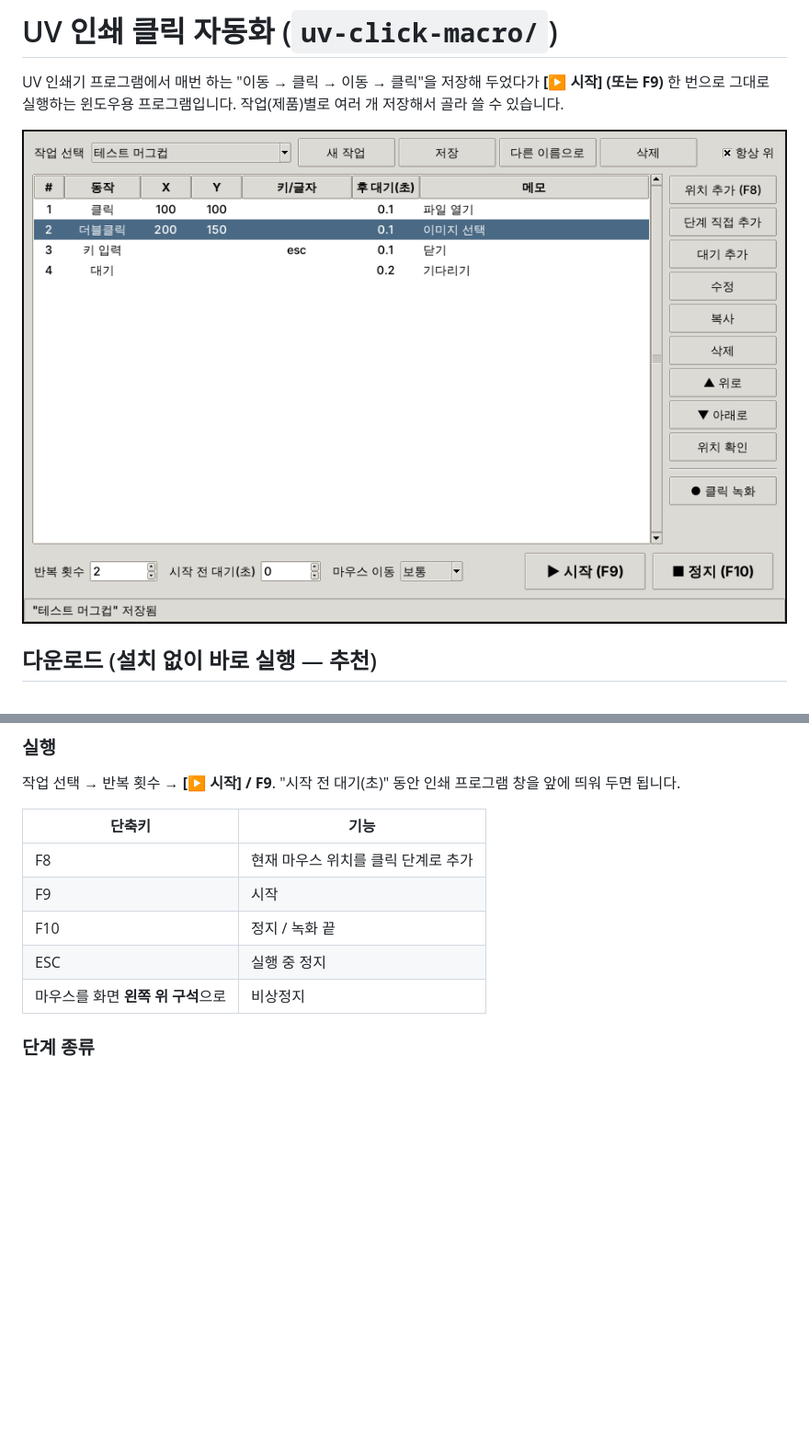
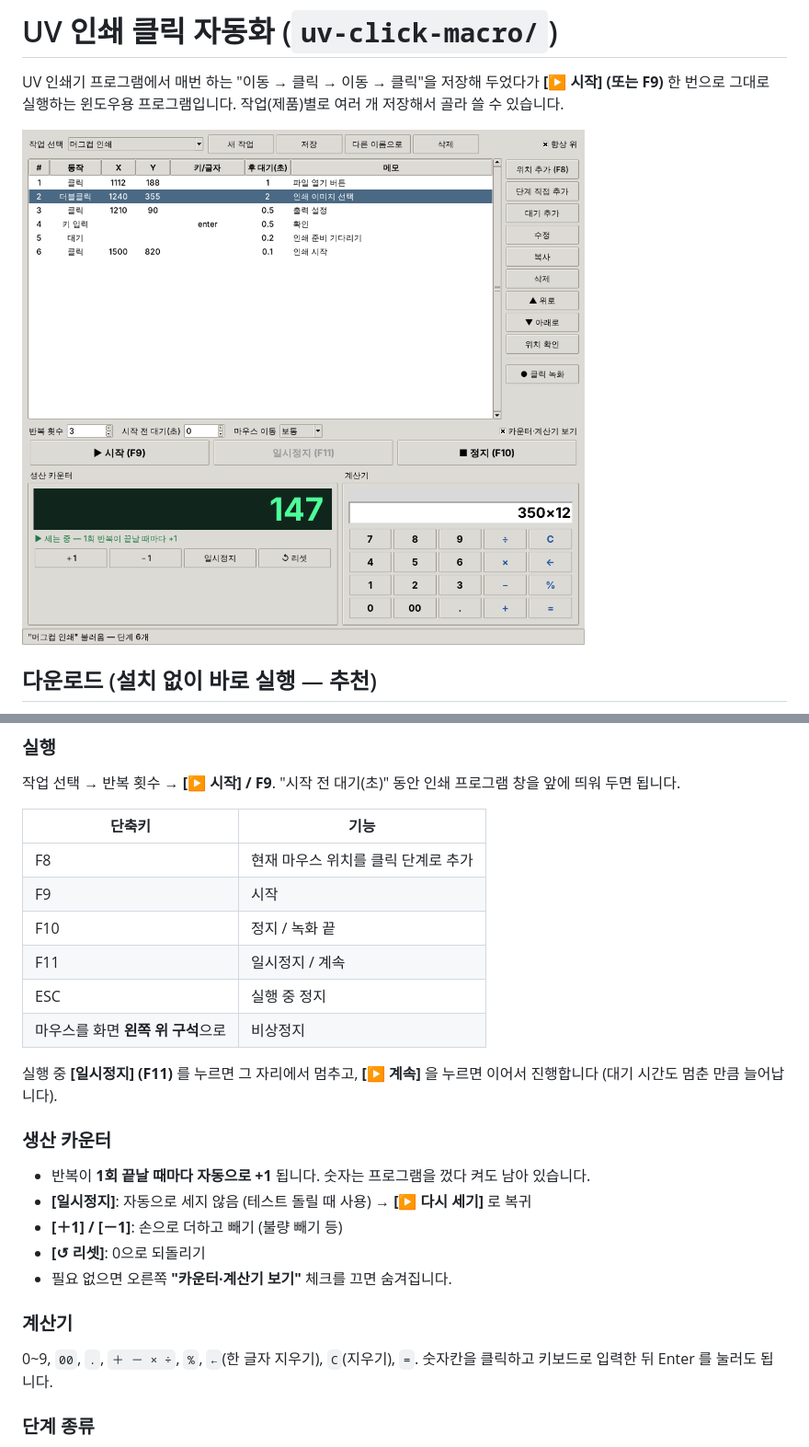
Before and after one commit to bigyws/Save, a Markdown page: uv-click-macro/README.md, 2 parts joined by grey strips. Shown at 92% size. Rendered like a GitHub page; pictures changed too: uv-click-macro/screenshot.png; blank space fills up the shorter version.

Commit message:
Add production counter, run pause, and calculator to click macro
Co-Authored-By: Claude Opus 5.5 <noreply@anthropic.com>
Claude-Session: https://claude.ai/code/session_01HgvnrPN9frqDVCJ1qnZ6b3

```diff
--- a/uv-click-macro/README.md
+++ b/uv-click-macro/README.md
@@ -42,8 +42,21 @@ exe를 바탕화면의 전용 폴더(예: `UV자동화`)에 두고 쓰세요.
 | F8 | 현재 마우스 위치를 클릭 단계로 추가 |
 | F9 | 시작 |
 | F10 | 정지 / 녹화 끝 |
+| F11 | 일시정지 / 계속 |
 | ESC | 실행 중 정지 |
 | 마우스를 화면 **왼쪽 위 구석**으로 | 비상정지 |
+
+실행 중 **[일시정지] (F11)** 를 누르면 그 자리에서 멈추고, **[▶ 계속]** 을 누르면 이어서 진행합니다 (대기 시간도 멈춘 만큼 늘어납니다).
+
+### 생산 카운터
+- 반복이 **1회 끝날 때마다 자동으로 +1** 됩니다. 숫자는 프로그램을 껐다 켜도 남아 있습니다.
+- **[일시정지]**: 자동으로 세지 않음 (테스트 돌릴 때 사용) → **[▶ 다시 세기]** 로 복귀
+- **[＋1] / [－1]**: 손으로 더하고 빼기 (불량 빼기 등)
+- **[↺ 리셋]**: 0으로 되돌리기
+- 필요 없으면 오른쪽 **"카운터·계산기 보기"** 체크를 끄면 숨겨집니다.
+
+### 계산기
+0~9, `00`, `.`, `＋ － × ÷`, `%`, `←`(한 글자 지우기), `C`(지우기), `=`. 숫자칸을 클릭하고 키보드로 입력한 뒤 Enter 를 눌러도 됩니다.
 
 ### 단계 종류
 - **클릭 / 더블클릭 / 오른쪽클릭 / 마우스이동**: 좌표 위치에서 실행
```
Also changed, not shown: 1 other file.
